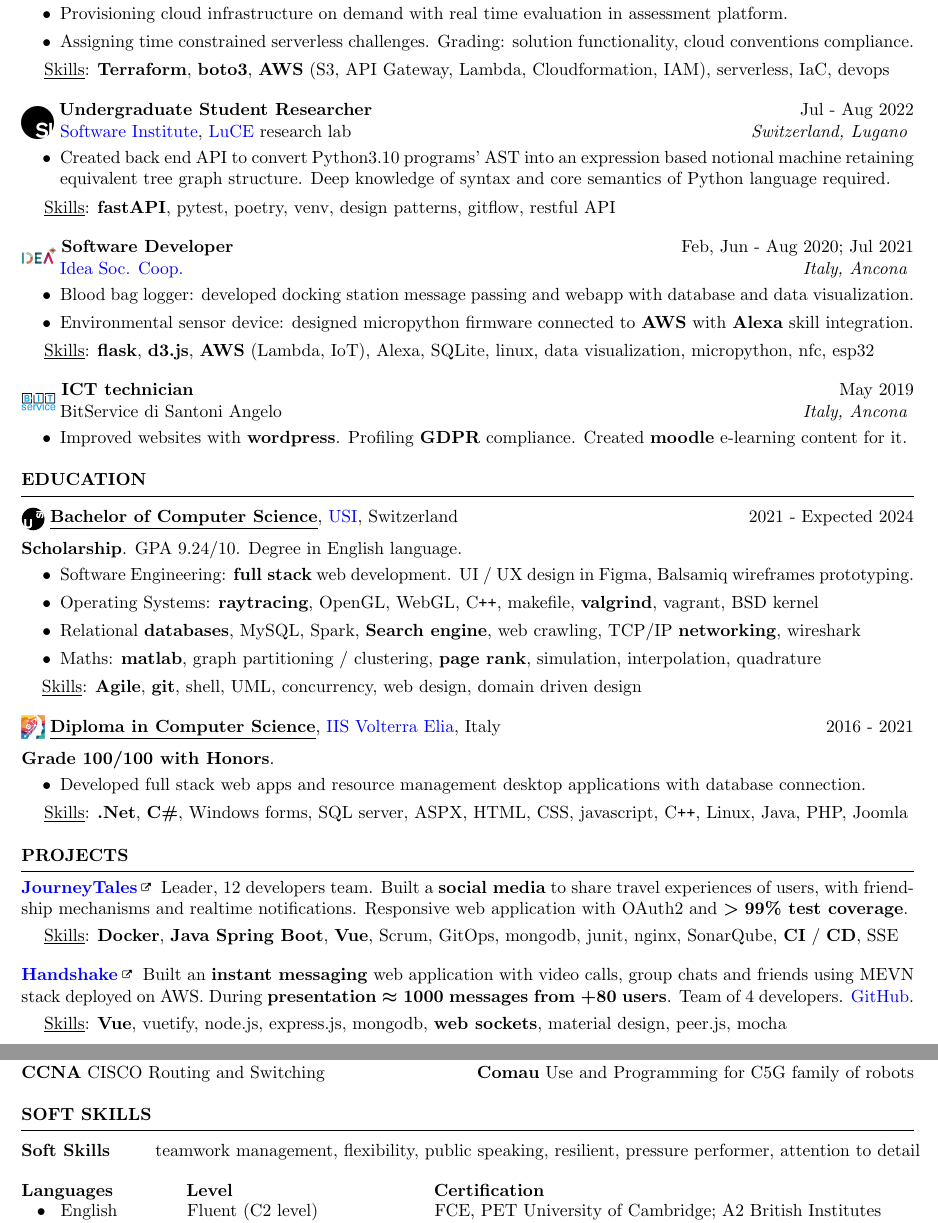
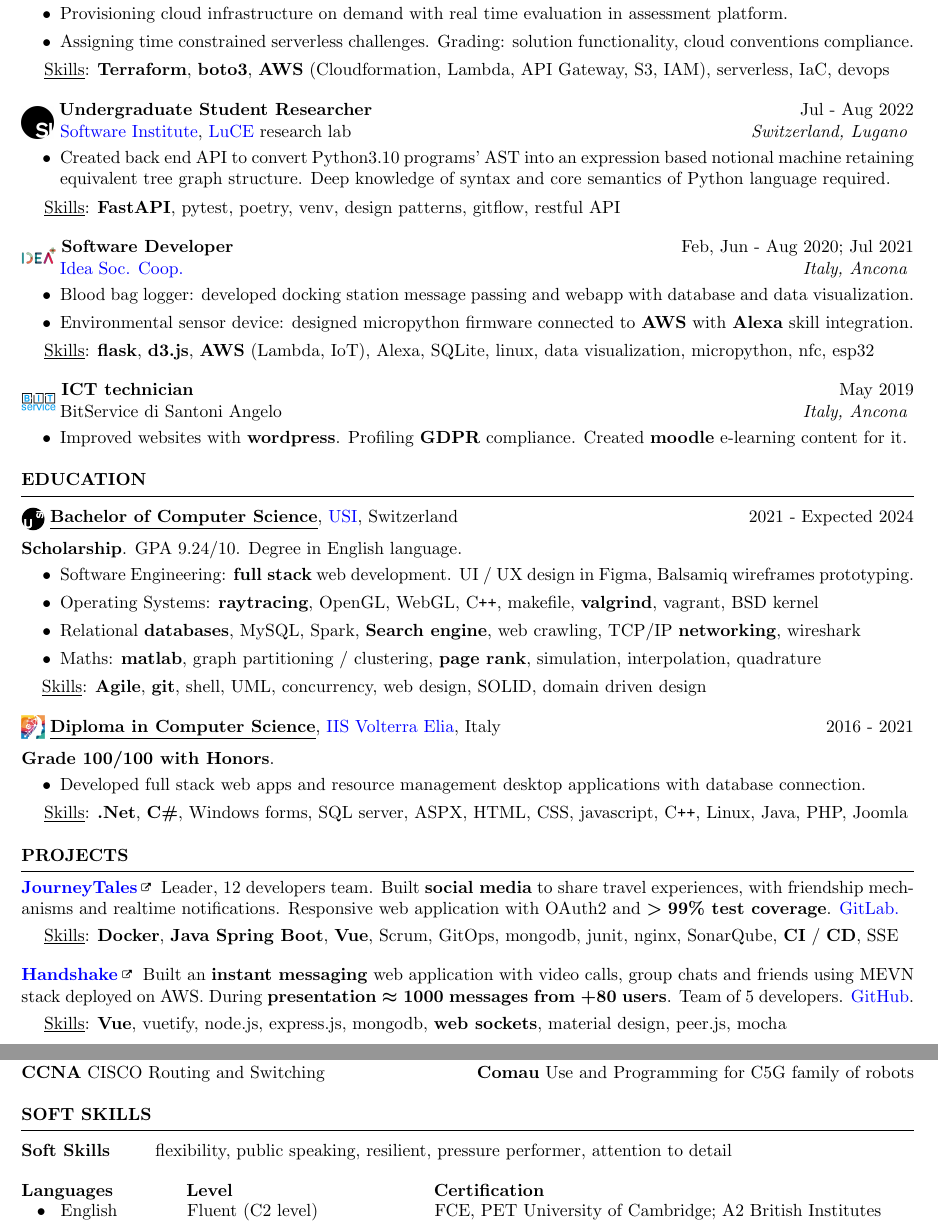
Before and after one commit to JekxDevil/curriculum-vitae, a LaTeX CV (cv.tex, which reads cv.cls): two parts of pages 1 and 2 of 2, joined at a grey line, cut so that both start at the same text. Compiled offline with pdfLaTeX.

Commit message:
fix: broken journeytales link and refactor
Signed-off-by: Jeferson Morales Mariciano <jeferson.morales.mariciano@gmail.com>

```diff
--- a/resume.cls
+++ b/cv.cls
@@ -18,7 +18,7 @@
 %
 %%%%%%%%%%%%%%%%%%%%%%%%%%%%%%%%%%%%%%%%%
 
-\ProvidesClass{resume}[2023/10/14 v1 Resume class]
+\ProvidesClass{cv}[2023/10/14 v1 Resume class]
 
 \LoadClass[11pt,letterpaper]{article} % Font size and paper type
 
--- a/resume_faangpath.tex
+++ b/cv.tex
@@ -1,4 +1,4 @@
-\documentclass{resume} % Use the custom resume.cls style
+\documentclass{cv} % Use the custom resume.cls style
 
 \usepackage{verbatim}
 \usepackage[left=0.4in, top=0.4in, right=0.4in, bottom=0.4in]{geometry} % Document margins
@@ -61,7 +61,7 @@
     \end{itemize}
     \vspace*{-0.1cm}\hspace*{0.5cm}\underline{Skills}: \textbf{Terraform},
     \textbf{boto3},
-    \textbf{AWS} (S3, API Gateway, Lambda, Cloudformation, IAM), %Cloud9,
+    \textbf{AWS} (Cloudformation, Lambda, API Gateway, S3, IAM), %Cloud9,
     serverless,
     IaC,
     devops
@@ -83,7 +83,7 @@
               %with usage of design patterns
               %for parsing and exploring source code graph structures.
     \end{itemize}
-    \vspace*{-0.1cm}\hspace*{0.5cm}\underline{Skills}: \textbf{fastAPI}, pytest, poetry, venv, design patterns, gitflow, restful API
+    \vspace*{-0.1cm}\hspace*{0.5cm}\underline{Skills}: \textbf{FastAPI}, pytest, poetry, venv, design patterns, gitflow, restful API
     \vspace{\intraexpvspace}
 
     %-- IDEA -------------------------------------------------------------------------------
@@ -199,6 +199,7 @@
               UML,
               concurrency,
               web design,
+              SOLID,
               domain driven design
     \end{itemize}
     \vspace{\intraexpvspace}
@@ -244,15 +245,16 @@
 %----------------------------------------------------------------------------------------
 \begin{rSection}{PROJECTS}
     \vspace{-1.25em}
-    \item \textbf{\href{https://gitlab.com/usi-si-teaching/bachelor-inf/2023/software-atelier-4/team-4-pufferfish/backend}
+    \item \textbf{\href{https://pufferfish.sa4.usi.ch/login}
         {
             JourneyTales
             \includegraphics[width=0.15cm, trim={10cm -10cm 0cm 0cm}]{ext-link-icon.png}
         }}
     {Leader, 12 developers team.
-        Built a \textbf{social media} to share travel experiences of users,
+        Built \textbf{social media} to share travel experiences,
         with friendship mechanisms and realtime notifications.
         Responsive web application with OAuth2 and $\boldsymbol{> 99}$\textbf{\% test coverage}.
+        \href{https://gitlab.com/usi-si-oss/teaching/projects-showcase/sa4/team-4-pufferfish}{GitLab.}
         % fun fact >99% test cov
         % Testing, containers, orchestration for deployment, Gitlab for Agile project management,
         % CQI and CI/CD.
@@ -278,7 +280,7 @@
     {Built an \textbf{instant messaging} web application with video calls, group chats and friends
         using MEVN stack deployed on AWS.
         During \textbf{presentation $\boldsymbol{\approx1000}$ messages from $\boldsymbol{+80}$ users}.
-        Team of 4 developers.
+        Team of 5 developers.
         \href{https://github.com/ogs-at-usi/handshake}{GitHub}.
     }\\[0.1cm]
     \hspace*{0.5cm}\underline{Skills}:
@@ -358,7 +360,7 @@
 \begin{rSection}{Soft Skills}
 
     \begin{tabular}{ @{} >{\bfseries}l @{\hspace{6ex}} l }
-        Soft Skills & teamwork management, flexibility, public speaking, resilient,  pressure performer, attention to detail
+        Soft Skills & flexibility, public speaking, resilient,  pressure performer, attention to detail
     \end{tabular}
 
     \vspace{\intraexpvspace}\textbf{Languages} \hspace*{1.35cm} \textbf{Level} \hspace*{4.15cm} \textbf{Certification} \\
```
Lines whose indentation alone changed are shown as unchanged.
